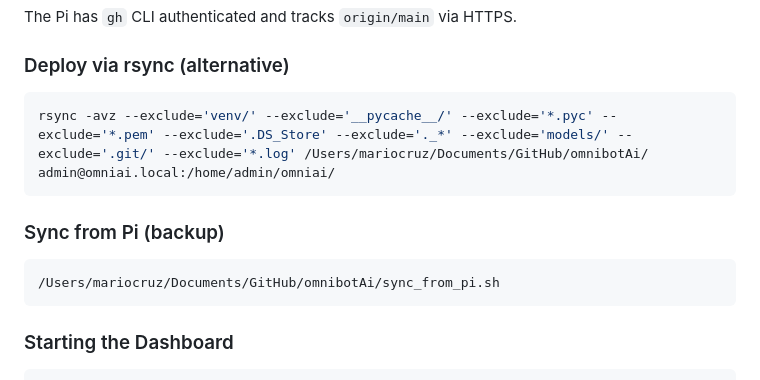
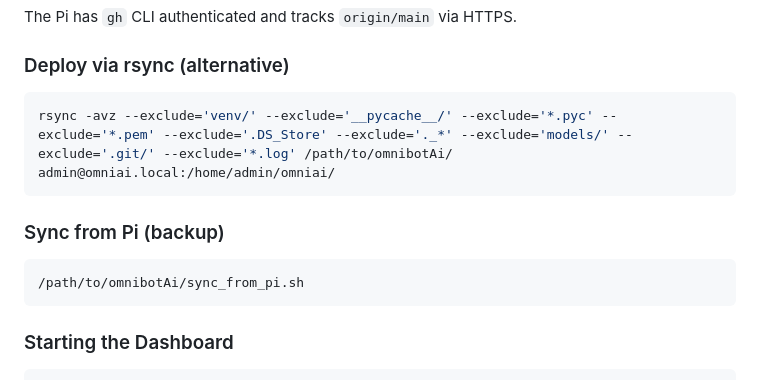
Before and after one commit to MarioCruz/omnibotAi, a Markdown page: CLAUDE.md, the part around the change. Drawn GitHub-style.

Commit message:
CLAUDE.md: replace personal /Users path with /path/to placeholder

````diff
--- a/CLAUDE.md
+++ b/CLAUDE.md
@@ -573,12 +573,12 @@ The Pi has `gh` CLI authenticated and tracks `origin/main` via HTTPS.
 
 ### Deploy via rsync (alternative)
 ```bash
-rsync -avz --exclude='venv/' --exclude='__pycache__/' --exclude='*.pyc' --exclude='*.pem' --exclude='.DS_Store' --exclude='._*' --exclude='models/' --exclude='.git/' --exclude='*.log' /Users/mariocruz/Documents/GitHub/omnibotAi/ admin@omniai.local:/home/admin/omniai/
+rsync -avz --exclude='venv/' --exclude='__pycache__/' --exclude='*.pyc' --exclude='*.pem' --exclude='.DS_Store' --exclude='._*' --exclude='models/' --exclude='.git/' --exclude='*.log' /path/to/omnibotAi/ admin@omniai.local:/home/admin/omniai/
 ```
 
 ### Sync from Pi (backup)
 ```bash
-/Users/mariocruz/Documents/GitHub/omnibotAi/sync_from_pi.sh
+/path/to/omnibotAi/sync_from_pi.sh
 ```
 
 ### Starting the Dashboard
````
